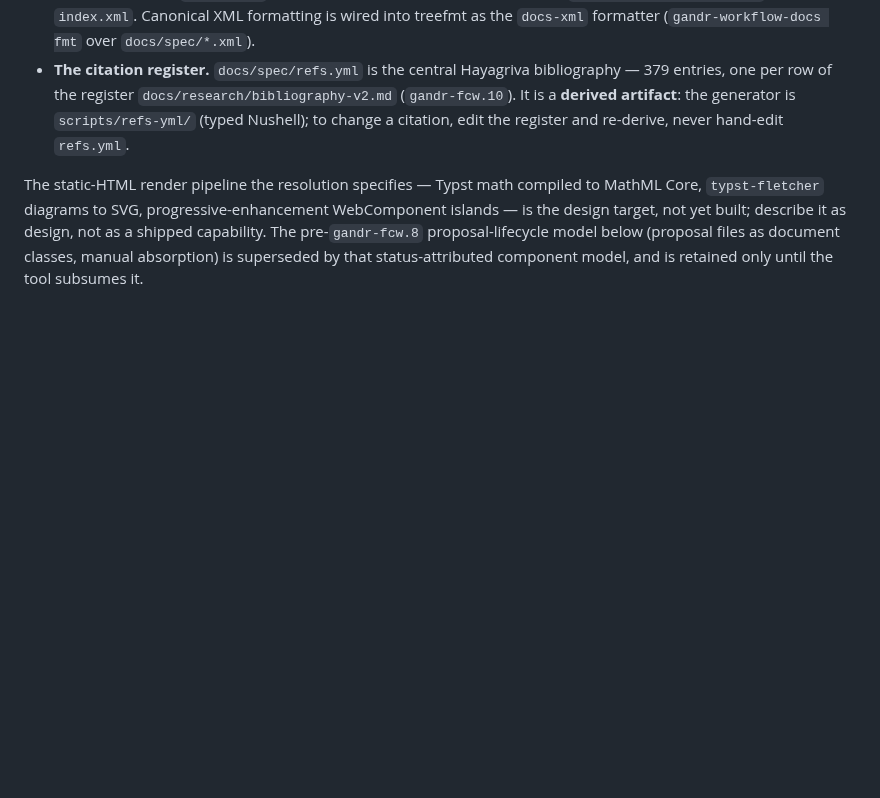
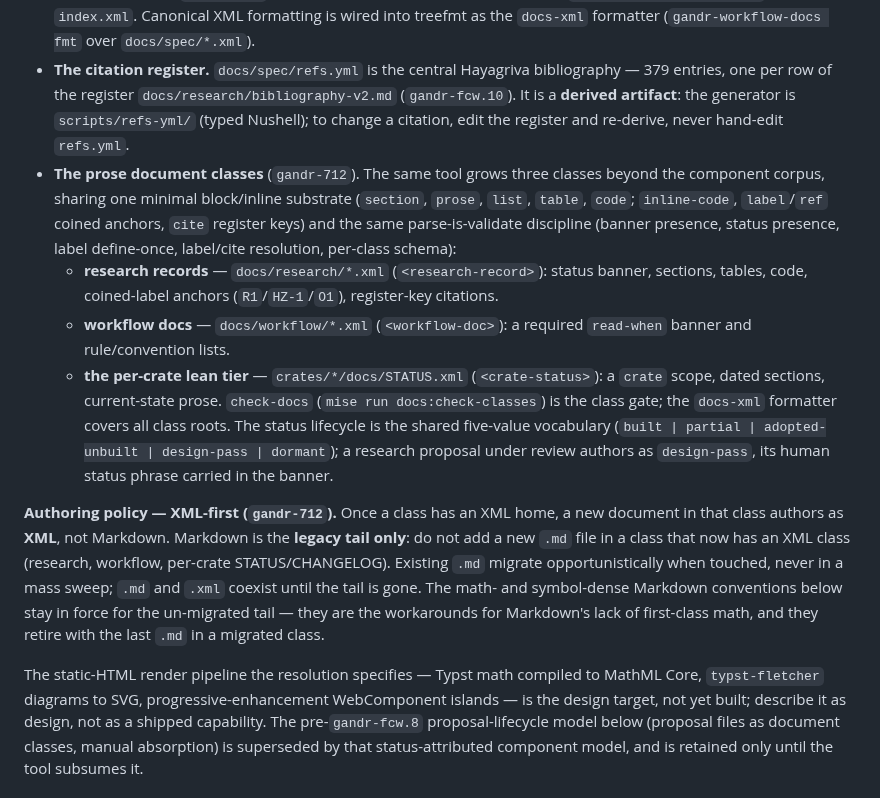
Before and after one commit to silvanshade/gandr-proto, a Markdown page: docs/workflow/docs.md, the part around the change. Rendered like a GitHub page; blank space fills up the shorter version.

Commit message:
docs(workflow): cut the doc policy over to XML-first for the prose classes
Record the prose document classes (gandr-712) under "What has landed" and
state the authoring policy: once a class has an XML home, a new document in
that class authors as XML, not Markdown. Markdown becomes the legacy tail
only — no new .md in a class that now has an XML class; existing .md
migrate opportunistically, never in a mass sweep, and .md and .xml coexist
until the tail is gone. The math- and symbol-dense Markdown workarounds
below stay in force for the un-migrated tail and retire with the last .md.

Surgical edit; the specification-corpus and proposal-lifecycle sections are
otherwise unchanged.

Co-Authored-By: Claude Opus 4.8 (1M context) <noreply@anthropic.com>

```diff
--- a/docs/workflow/docs.md
+++ b/docs/workflow/docs.md
@@ -31,6 +31,18 @@ What has landed:
   Canonical XML formatting is wired into treefmt as the `docs-xml` formatter (`gandr-workflow-docs fmt` over `docs/spec/*.xml`).
 * **The citation register.** `docs/spec/refs.yml` is the central Hayagriva bibliography — 379 entries, one per row of the register `docs/research/bibliography-v2.md` (`gandr-fcw.10`).
   It is a **derived artifact**: the generator is `scripts/refs-yml/` (typed Nushell); to change a citation, edit the register and re-derive, never hand-edit `refs.yml`.
+* **The prose document classes** (`gandr-712`).
+  The same tool grows three classes beyond the component corpus, sharing one minimal block/inline substrate (`section`, `prose`, `list`, `table`, `code`; `inline-code`, `label`/`ref` coined anchors, `cite` register keys) and the same parse-is-validate discipline (banner presence, status presence, label define-once, label/cite resolution, per-class schema):
+  + **research records** — `docs/research/*.xml` (`<research-record>`): status banner, sections, tables, code, coined-label anchors (`R1`/`HZ-1`/`O1`), register-key citations.
+  + **workflow docs** — `docs/workflow/*.xml` (`<workflow-doc>`): a required `read-when` banner and rule/convention lists.
+  + **the per-crate lean tier** — `crates/*/docs/STATUS.xml` (`<crate-status>`): a `crate` scope, dated sections, current-state prose.
+  `check-docs` (`mise run docs:check-classes`) is the class gate; the `docs-xml` formatter covers all class roots.
+  The status lifecycle is the shared five-value vocabulary (`built | partial | adopted-unbuilt | design-pass | dormant`); a research proposal under review authors as `design-pass`, its human status phrase carried in the banner.
+
+**Authoring policy — XML-first (`gandr-712`).** Once a class has an XML home, a new document in that class authors as **XML**, not Markdown.
+Markdown is the **legacy tail only**: do not add a new `.md` file in a class that now has an XML class (research, workflow, per-crate STATUS/CHANGELOG).
+Existing `.md` migrate opportunistically when touched, never in a mass sweep; `.md` and `.xml` coexist until the tail is gone.
+The math- and symbol-dense Markdown conventions below stay in force for the un-migrated tail — they are the workarounds for Markdown's lack of first-class math, and they retire with the last `.md` in a migrated class.
 
 The static-HTML render pipeline the resolution specifies — Typst math compiled to MathML Core, `typst-fletcher` diagrams to SVG, progressive-enhancement WebComponent islands — is the design target, not yet built; describe it as design, not as a shipped capability.
 The pre-`gandr-fcw.8` proposal-lifecycle model below (proposal files as document classes, manual absorption) is superseded by that status-attributed component model, and is retained only until the tool subsumes it.
```
